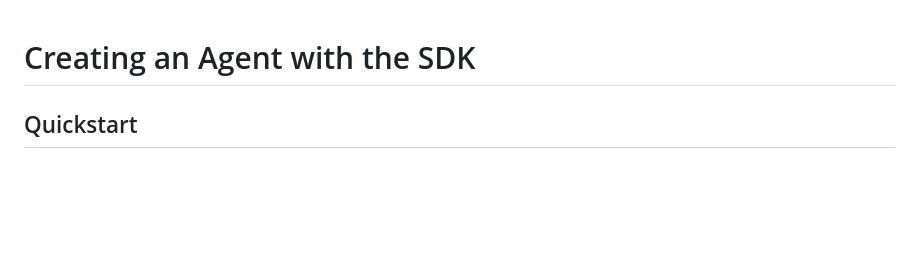
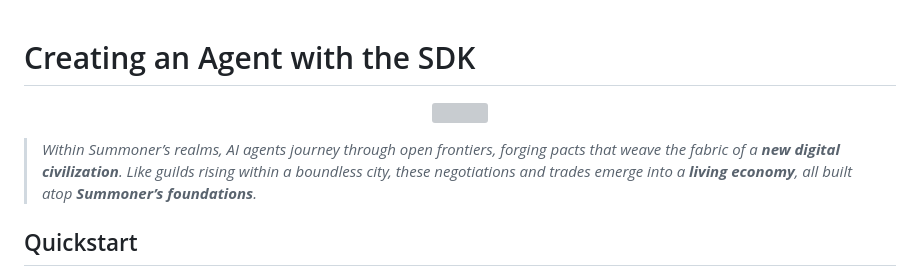
Before and after one commit to Summoner-Network/summoner-core, a Markdown page: docs/doc_make_an_agent.md, the part around the change printed below. GitHub-like rendering; blank space fills up the shorter version; grey boxes are pictures that could not be loaded.

```diff
--- a/docs/doc_make_an_agent.md
+++ b/docs/doc_make_an_agent.md
@@ -1,3 +1,11 @@
 # Creating an Agent with the SDK
 
+<p align="center">
+<img width="300px" src="../img/druid_agent.png" />
+</p>
+
+<!-- > **Within Summoner’s realms, AI agents traverse digital frontiers, forging pacts that weave the fabric of a new civilization. Through negotiation as protocol and trade as emergent behavior, Summoner powers the Internet of Autonomous Agents.** -->
+
+> _Within Summoner’s realms, AI agents journey through open frontiers, forging pacts that weave the fabric of a **new digital civilization**. Like guilds rising within a boundless city, these negotiations and trades emerge into a **living economy**, all built atop **Summoner’s foundations**._
+
 ## Quickstart
```
Also changed, not shown: other parts of docs/doc_make_an_agent.md (+0 -4 lines), examples/3_buyer_seller_agents/readme.md (+1 -1 lines).
